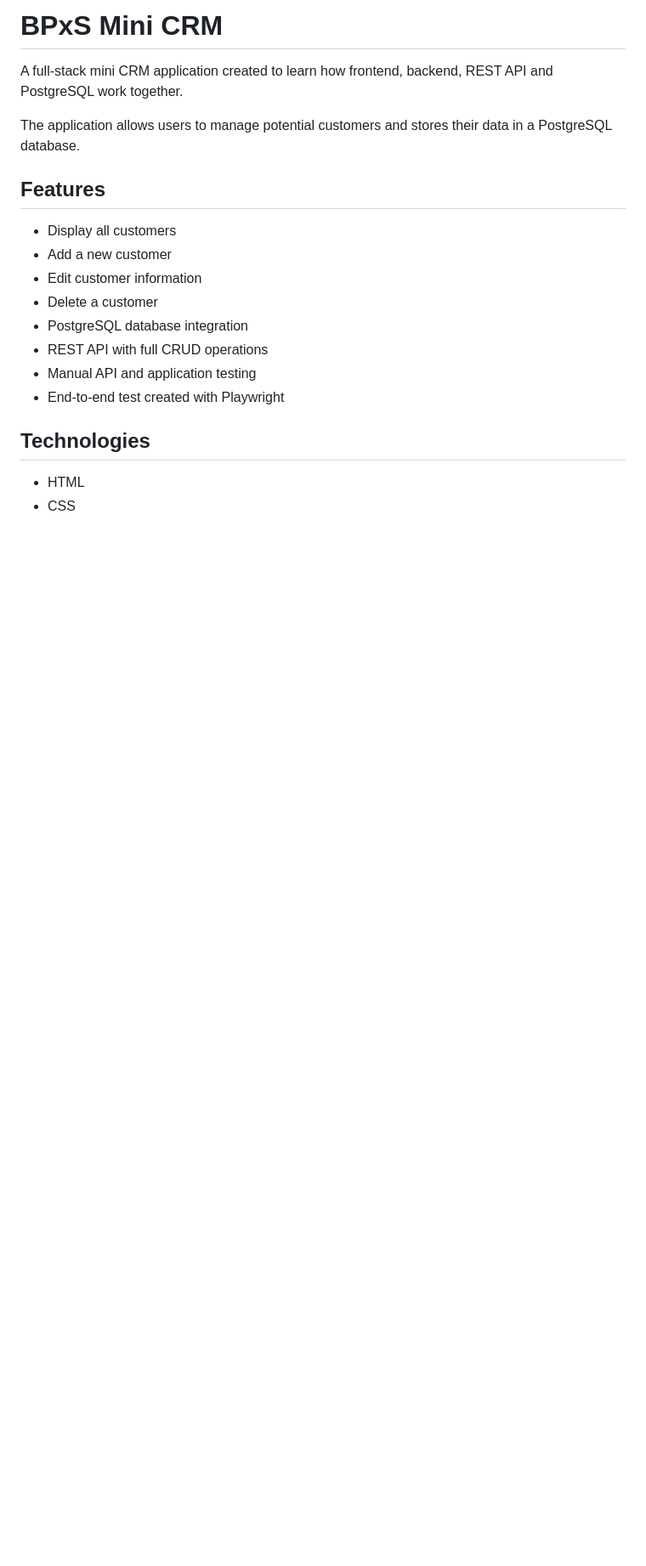
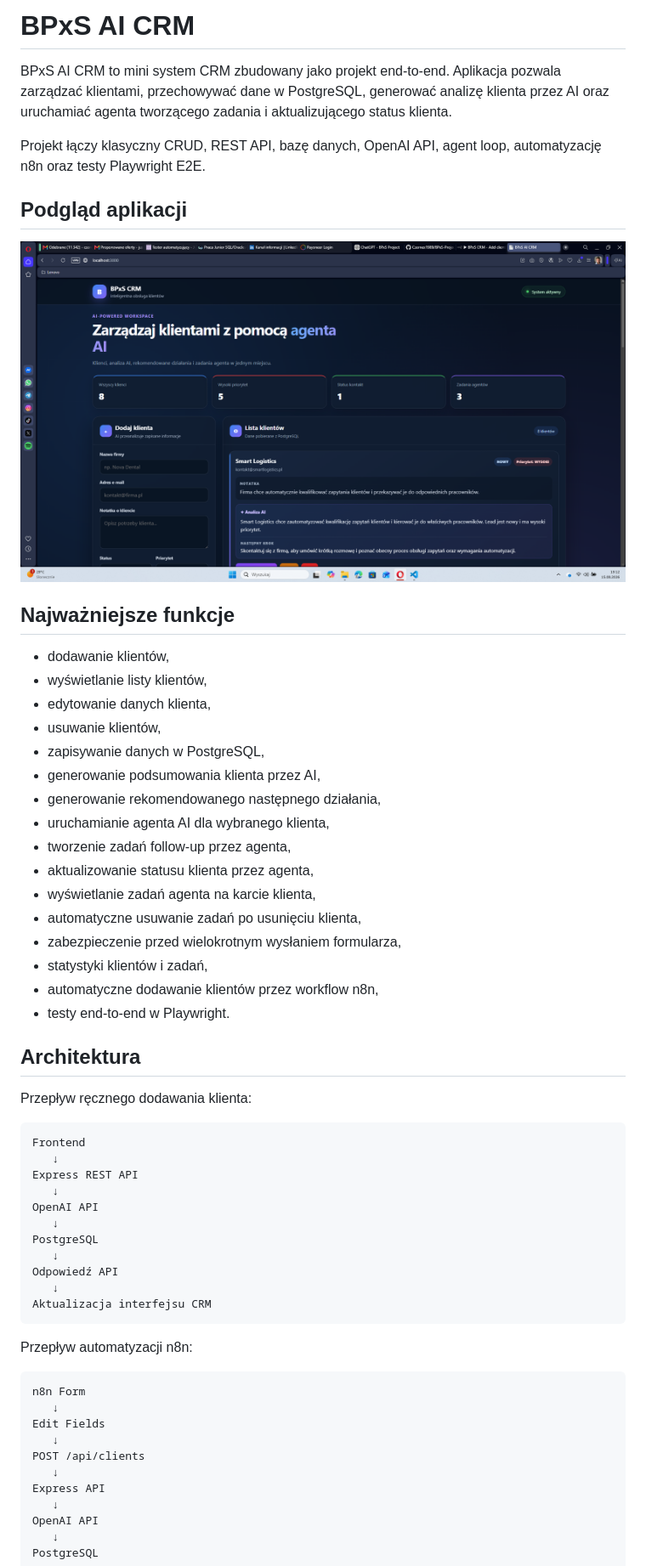
Before and after one commit to Czernex1989/BPxS-Project, a Markdown page: README.md, the part around the change printed below. Shown: that part at 85% size. Drawn GitHub-style; pictures changed too: docs/bpxs-ai-crm-dashboard.png (added); blank space fills up the shorter version.

````diff
--- a/README.md
+++ b/README.md
@@ -1,21 +1,63 @@
-# BPxS Mini CRM
+# BPxS AI CRM
 
-A full-stack mini CRM application created to learn how frontend, backend, REST API and PostgreSQL work together.
+BPxS AI CRM to mini system CRM zbudowany jako projekt end-to-end. Aplikacja pozwala zarządzać klientami, przechowywać dane w PostgreSQL, generować analizę klienta przez AI oraz uruchamiać agenta tworzącego zadania i aktualizującego status klienta.
 
-The application allows users to manage potential customers and stores their data in a PostgreSQL database.
+Projekt łączy klasyczny CRUD, REST API, bazę danych, OpenAI API, agent loop, automatyzację n8n oraz testy Playwright E2E.
 
-## Features
+## Podgląd aplikacji
 
-- Display all customers
-- Add a new customer
-- Edit customer information
-- Delete a customer
-- PostgreSQL database integration
-- REST API with full CRUD operations
-- Manual API and application testing
-- End-to-end test created with Playwright
+![BPxS AI CRM Dashboard](docs/bpxs-ai-crm-dashboard.png)
 
-## Technologies
+## Najważniejsze funkcje
 
-- HTML
-- CSS
+- dodawanie klientów,
+- wyświetlanie listy klientów,
+- edytowanie danych klienta,
+- usuwanie klientów,
+- zapisywanie danych w PostgreSQL,
+- generowanie podsumowania klienta przez AI,
+- generowanie rekomendowanego następnego działania,
+- uruchamianie agenta AI dla wybranego klienta,
+- tworzenie zadań follow-up przez agenta,
+- aktualizowanie statusu klienta przez agenta,
+- wyświetlanie zadań agenta na karcie klienta,
+- automatyczne usuwanie zadań po usunięciu klienta,
+- zabezpieczenie przed wielokrotnym wysłaniem formularza,
+- statystyki klientów i zadań,
+- automatyczne dodawanie klientów przez workflow n8n,
+- testy end-to-end w Playwright.
+
+## Architektura
+
+Przepływ ręcznego dodawania klienta:
+
+```text
+Frontend
+   ↓
+Express REST API
+   ↓
+OpenAI API
+   ↓
+PostgreSQL
+   ↓
+Odpowiedź API
+   ↓
+Aktualizacja interfejsu CRM
+```
+
+Przepływ automatyzacji n8n:
+
+```text
+n8n Form
+   ↓
+Edit Fields
+   ↓
+POST /api/clients
+   ↓
+Express API
+   ↓
+OpenAI API
+   ↓
+PostgreSQL
+```
+
````
Also changed, not shown: other parts of README.md (+303 -105 lines).
